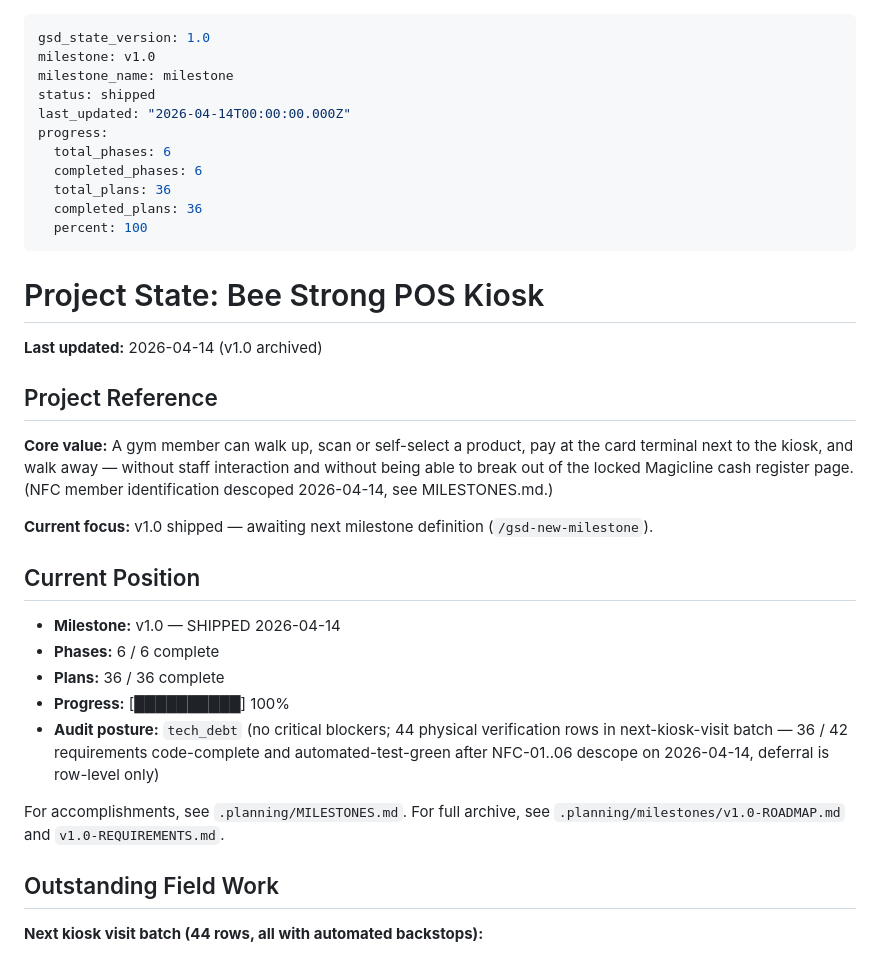
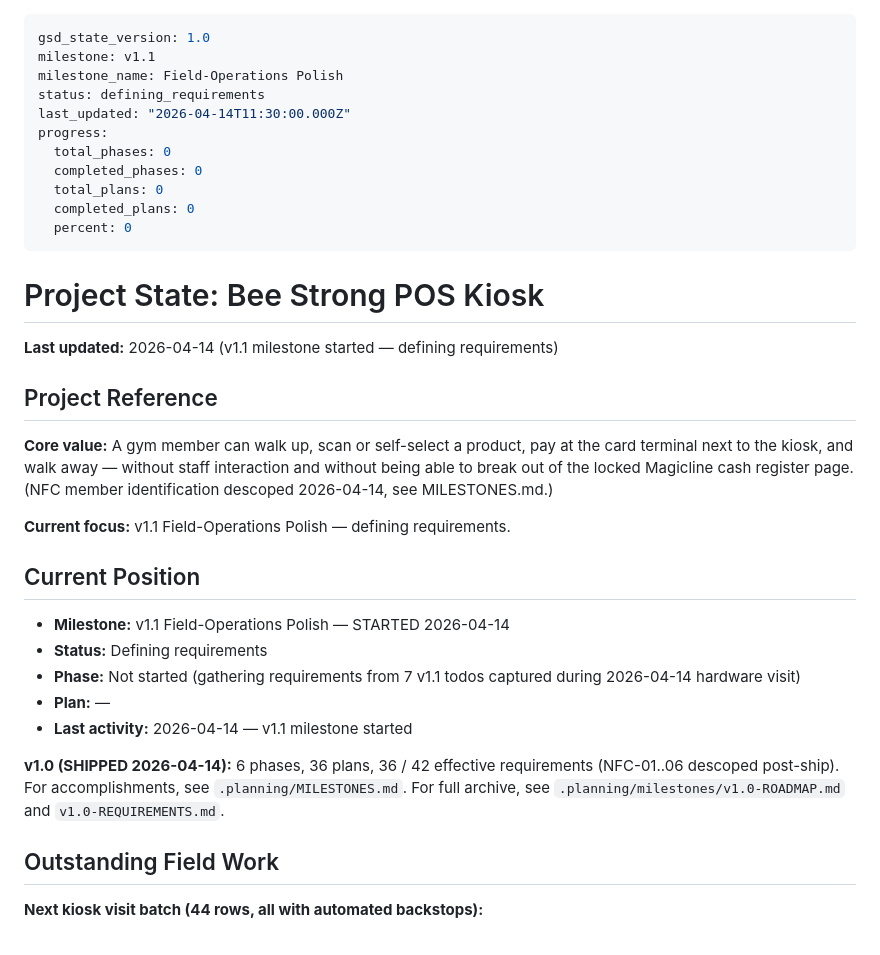
Before and after one commit to hyprem/bsfpos, a Markdown page: .planning/STATE.md, the part around the change. Drawn GitHub-style.

```diff
--- a/.planning/STATE.md
+++ b/.planning/STATE.md
@@ -1,37 +1,36 @@
 ---
 gsd_state_version: 1.0
-milestone: v1.0
-milestone_name: milestone
-status: shipped
-last_updated: "2026-04-14T00:00:00.000Z"
+milestone: v1.1
+milestone_name: Field-Operations Polish
+status: defining_requirements
+last_updated: "2026-04-14T11:30:00.000Z"
 progress:
-  total_phases: 6
-  completed_phases: 6
-  total_plans: 36
-  completed_plans: 36
-  percent: 100
+  total_phases: 0
+  completed_phases: 0
+  total_plans: 0
+  completed_plans: 0
+  percent: 0
 ---
 
 # Project State: Bee Strong POS Kiosk
 
-**Last updated:** 2026-04-14 (v1.0 archived)
+**Last updated:** 2026-04-14 (v1.1 milestone started — defining requirements)
 
 ## Project Reference
 
 **Core value:** A gym member can walk up, scan or self-select a product, pay at the card terminal next to the kiosk, and walk away — without staff interaction and without being able to break out of the locked Magicline cash register page. (NFC member identification descoped 2026-04-14, see MILESTONES.md.)
 
-**Current focus:** v1.0 shipped — awaiting next milestone definition (`/gsd-new-milestone`).
+**Current focus:** v1.1 Field-Operations Polish — defining requirements.
 
 ## Current Position
 
-- **Milestone:** v1.0 — SHIPPED 2026-04-14
-- **Phases:** 6 / 6 complete
-- **Plans:** 36 / 36 complete
-- **Progress:** [██████████] 100%
-- **Audit posture:** `tech_debt` (no critical blockers; 44 physical verification rows in next-kiosk-visit batch — 36 / 42 requirements code-complete and automated-test-green after NFC-01..06 descope on 2026-04-14, deferral is row-level only)
+- **Milestone:** v1.1 Field-Operations Polish — STARTED 2026-04-14
+- **Status:** Defining requirements
+- **Phase:** Not started (gathering requirements from 7 v1.1 todos captured during 2026-04-14 hardware visit)
+- **Plan:** —
+- **Last activity:** 2026-04-14 — v1.1 milestone started
 
-For accomplishments, see `.planning/MILESTONES.md`.
-For full archive, see `.planning/milestones/v1.0-ROADMAP.md` and `v1.0-REQUIREMENTS.md`.
+**v1.0 (SHIPPED 2026-04-14):** 6 phases, 36 plans, 36 / 42 effective requirements (NFC-01..06 descoped post-ship). For accomplishments, see `.planning/MILESTONES.md`. For full archive, see `.planning/milestones/v1.0-ROADMAP.md` and `v1.0-REQUIREMENTS.md`.
 
 ## Outstanding Field Work
 
```
Also changed, not shown: .planning/PROJECT.md (+20 -4 lines).
